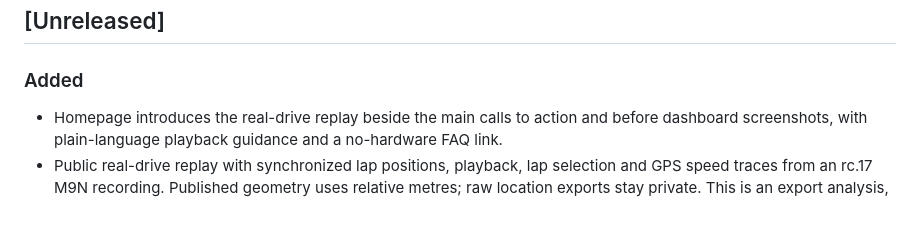
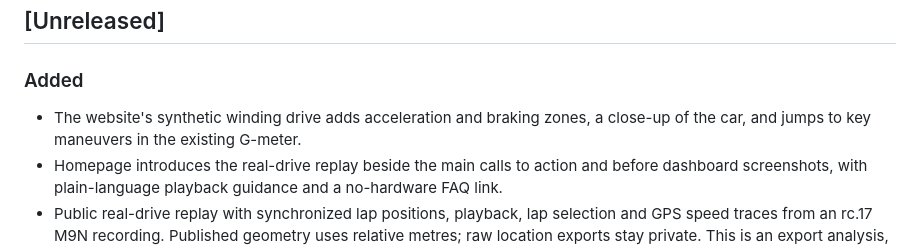
Before and after one commit to jctoledo/blackbox, a Markdown page: CHANGELOG.md, the part around the change. GitHub-like rendering; blank space fills up the shorter version.

```diff
--- a/CHANGELOG.md
+++ b/CHANGELOG.md
@@ -8,6 +8,7 @@ and this project adheres to [Semantic Versioning](https://semver.org/spec/v2.0.0
 ## [Unreleased]
 
 ### Added
+- The website's synthetic winding drive adds acceleration and braking zones, a close-up of the car, and jumps to key maneuvers in the existing G-meter.
 - Homepage introduces the real-drive replay beside the main calls to action and before dashboard screenshots, with plain-language playback guidance and a no-hardware FAQ link.
 - Public real-drive replay with synchronized lap positions, playback, lap selection and GPS speed traces from an rc.17 M9N recording. Published geometry uses relative metres; raw location exports stay private. This is an export analysis, not a dashboard feature or an independent timing-accuracy test.
 
```
Also changed, not shown: docs/REPLAY.md (+3 -1 lines), docs/dashboard-replay-route.jpg (added), 5 other files.
